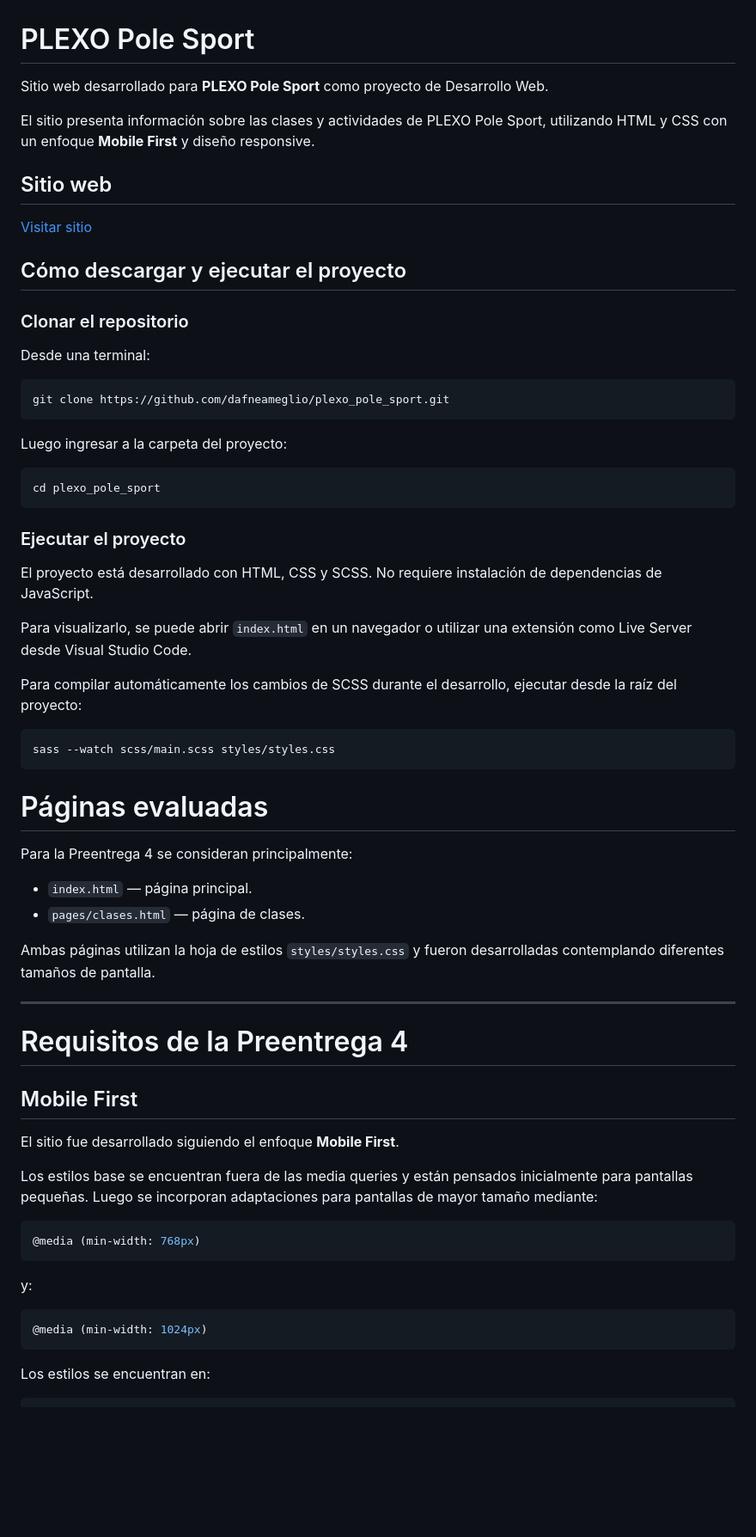
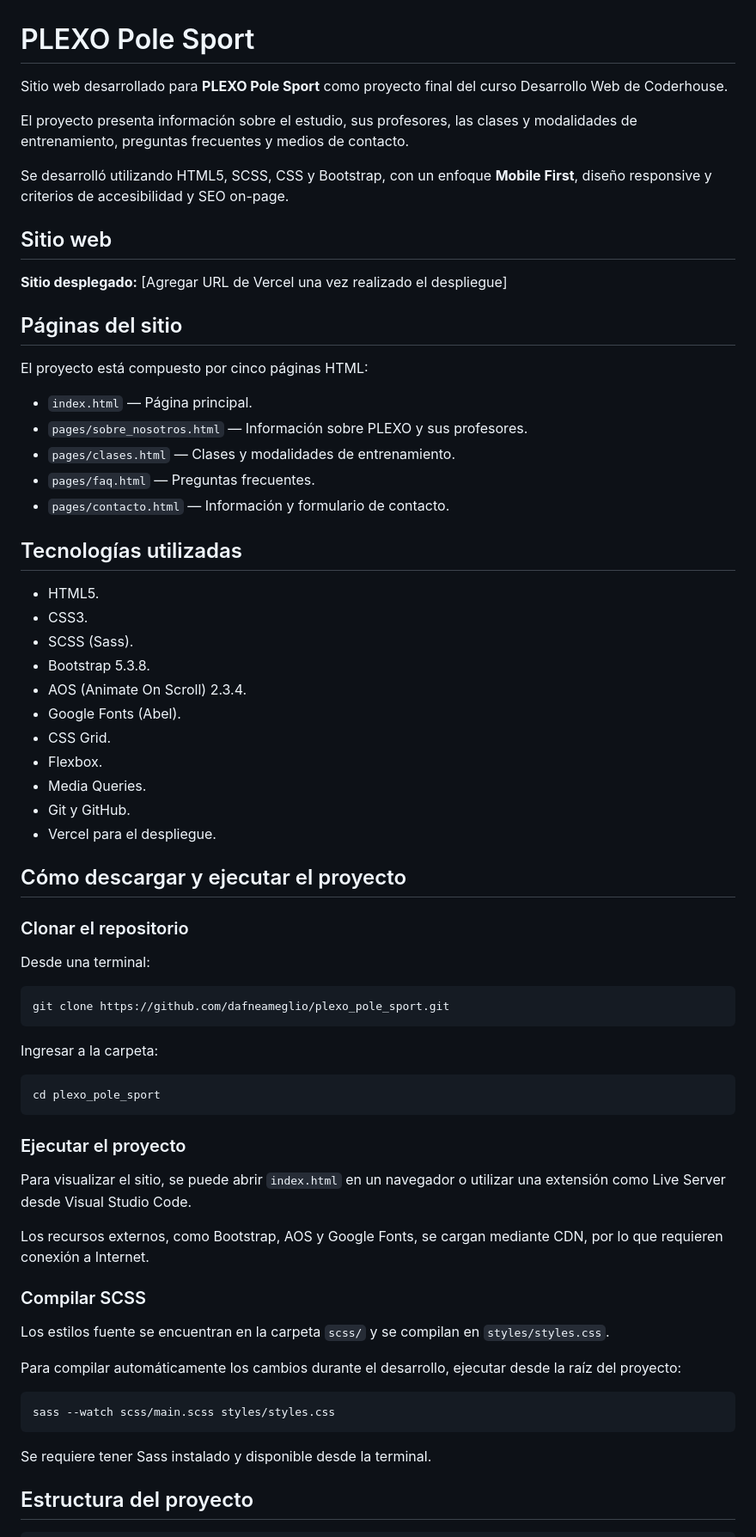
Before and after one commit to dafneameglio/plexo_pole_sport, a Markdown page: readme.md, the part around one of its changes. Shown at 86% size. Rendered like a GitHub page; blank space fills up the shorter version.

````diff
--- a/readme.md
+++ b/readme.md
@@ -1,15 +1,40 @@
 # PLEXO Pole Sport
 
-Sitio web desarrollado para **PLEXO Pole Sport** como proyecto de Desarrollo Web.
+Sitio web desarrollado para **PLEXO Pole Sport** como proyecto final del curso Desarrollo Web de Coderhouse.
 
-El sitio presenta información sobre las clases y actividades de PLEXO Pole Sport, utilizando HTML y CSS con un enfoque **Mobile First** y diseño responsive.
+El proyecto presenta información sobre el estudio, sus profesores, las clases y modalidades de entrenamiento, preguntas frecuentes y medios de contacto.
+
+Se desarrolló utilizando HTML5, SCSS, CSS y Bootstrap, con un enfoque **Mobile First**, diseño responsive y criterios de accesibilidad y SEO on-page.
 
 ## Sitio web
 
-[Visitar sitio](https://dafneameglio.github.io/plexo_pole_sport/)
+**Sitio desplegado:** [Agregar URL de Vercel una vez realizado el despliegue]
+
+## Páginas del sitio
+
+El proyecto está compuesto por cinco páginas HTML:
+
+- `index.html` — Página principal.
+- `pages/sobre_nosotros.html` — Información sobre PLEXO y sus profesores.
+- `pages/clases.html` — Clases y modalidades de entrenamiento.
+- `pages/faq.html` — Preguntas frecuentes.
+- `pages/contacto.html` — Información y formulario de contacto.
+
+## Tecnologías utilizadas
+
+- HTML5.
+- CSS3.
+- SCSS (Sass).
+- Bootstrap 5.3.8.
+- AOS (Animate On Scroll) 2.3.4.
+- Google Fonts (Abel).
+- CSS Grid.
+- Flexbox.
+- Media Queries.
+- Git y GitHub.
+- Vercel para el despliegue.
 
 ## Cómo descargar y ejecutar el proyecto
-
 
 ### Clonar el repositorio
 
@@ -19,7 +44,7 @@ Desde una terminal:
 git clone https://github.com/dafneameglio/plexo_pole_sport.git
 ```
 
-Luego ingresar a la carpeta del proyecto:
+Ingresar a la carpeta:
 
 ```bash
 cd plexo_pole_sport
@@ -27,46 +52,22 @@ cd plexo_pole_sport
 
 ### Ejecutar el proyecto
 
-El proyecto está desarrollado con HTML, CSS y SCSS. No requiere instalación de dependencias de JavaScript.
+Para visualizar el sitio, se puede abrir `index.html` en un navegador o utilizar una extensión como Live Server desde Visual Studio Code.
 
-Para visualizarlo, se puede abrir `index.html` en un navegador o utilizar una extensión como Live Server desde Visual Studio Code.
+Los recursos externos, como Bootstrap, AOS y Google Fonts, se cargan mediante CDN, por lo que requieren conexión a Internet.
 
-Para compilar automáticamente los cambios de SCSS durante el desarrollo, ejecutar desde la raíz del proyecto:
+### Compilar SCSS
+
+Los estilos fuente se encuentran en la carpeta `scss/` y se compilan en `styles/styles.css`.
+
+Para compilar automáticamente los cambios durante el desarrollo, ejecutar desde la raíz del proyecto:
 
 ```bash
 sass --watch scss/main.scss styles/styles.css
 ```
 
+Se requiere tener Sass instalado y disponible desde la terminal.
 
-# Páginas evaluadas
-
-Para la Preentrega 4 se consideran principalmente:
-
-* `index.html` — página principal.
-* `pages/clases.html` — página de clases.
-
-Ambas páginas utilizan la hoja de estilos `styles/styles.css` y fueron desarrolladas contemplando diferentes tamaños de pantalla.
-
----
-
-# Requisitos de la Preentrega 4
-
-## Mobile First
-
-El sitio fue desarrollado siguiendo el enfoque **Mobile First**.
-
-Los estilos base se encuentran fuera de las media queries y están pensados inicialmente para pantallas pequeñas. Luego se incorporan adaptaciones para pantallas de mayor tamaño mediante:
-
-```css
-@media (min-width: 768px)
-```
-
-y:
-
-```css
-@media (min-width: 1024px)
-```
-
-Los estilos se encuentran en:
+## Estructura del proyecto
 
 ```text
````
Also changed, not shown: other parts of readme.md (+132 -226 lines).
